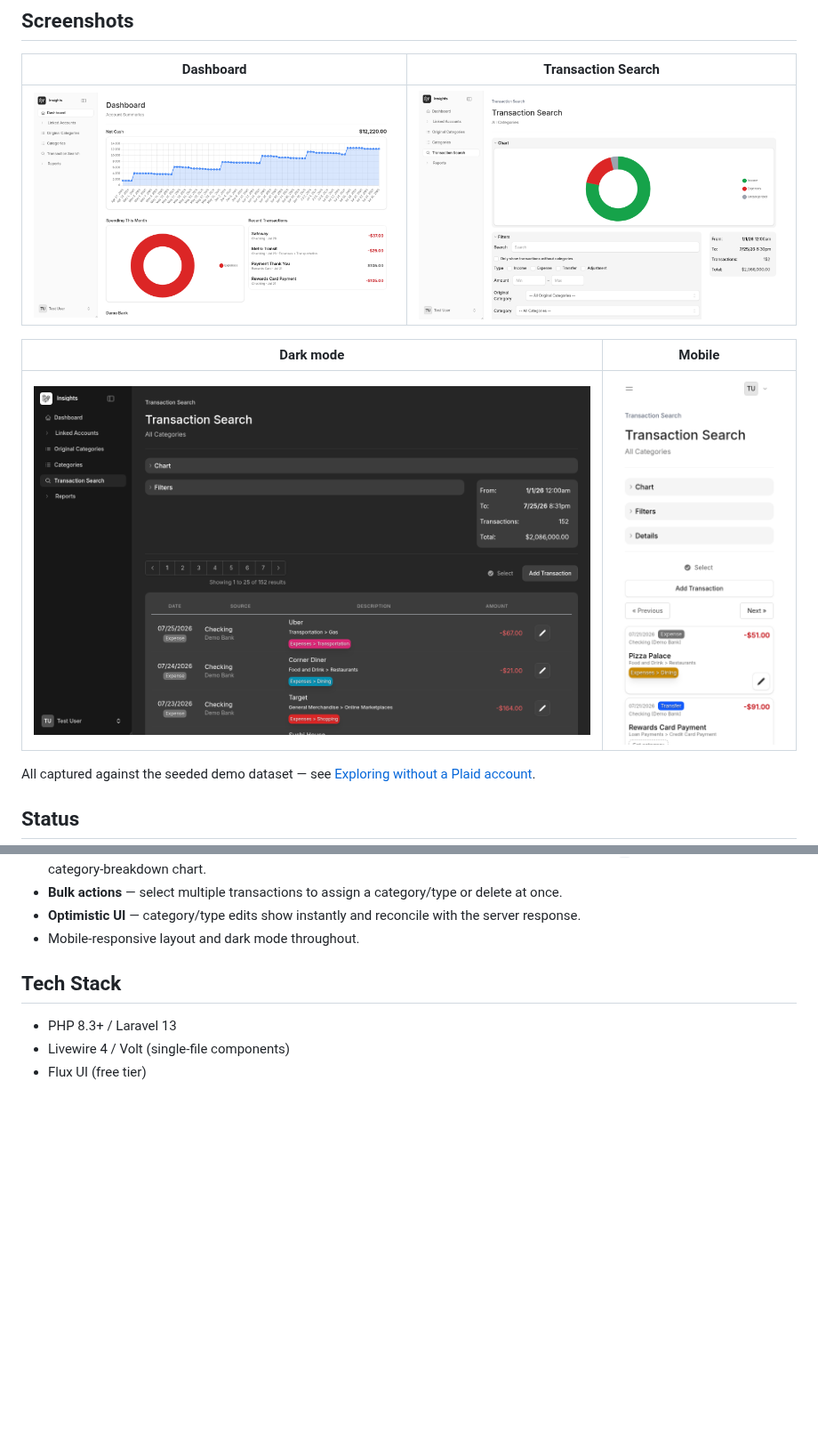
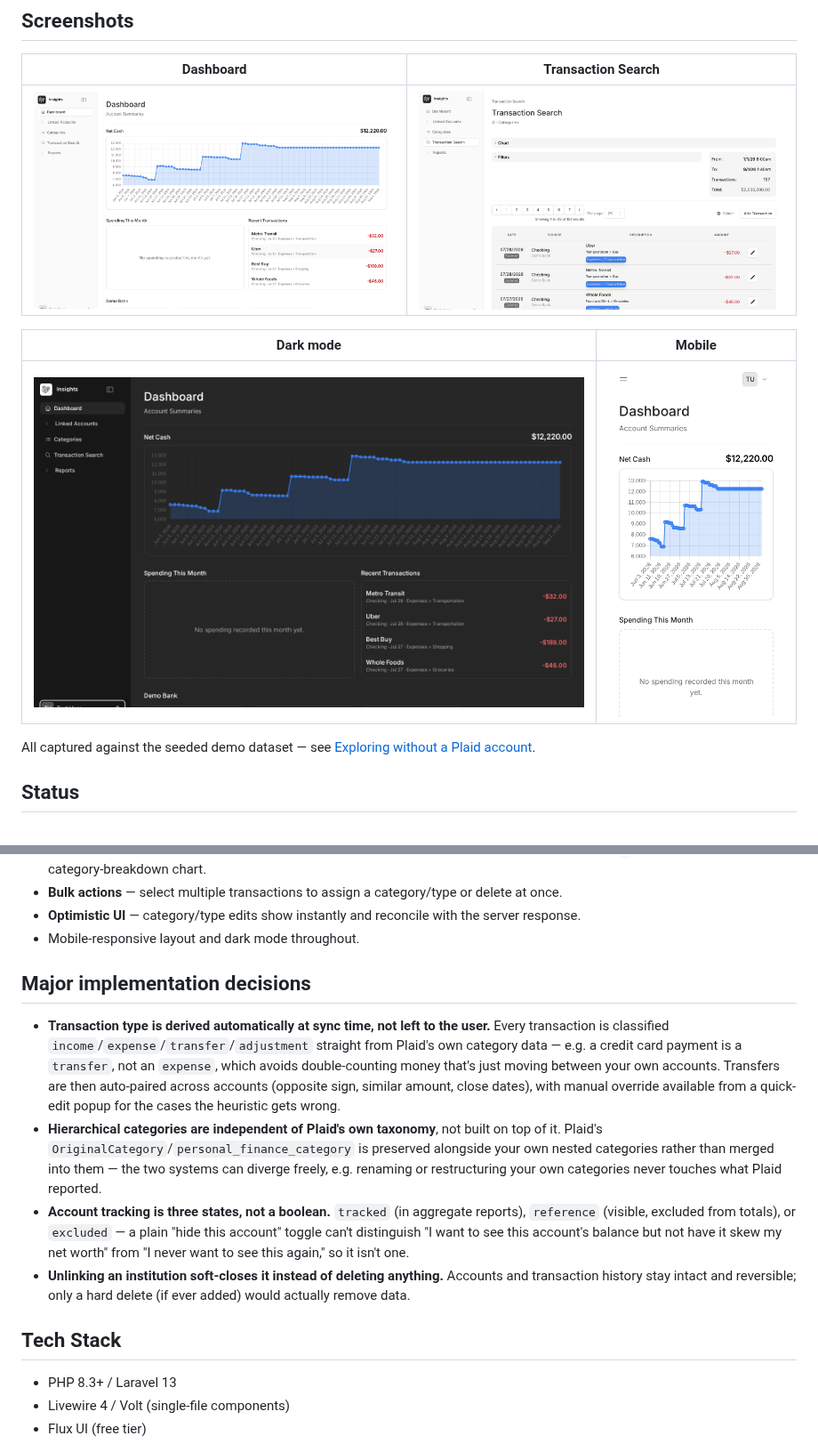
Before and after one commit to loki495/insights, a Markdown page: README.md, 2 parts joined by grey strips. Shown at 89% size. Rendered like a GitHub page; pictures changed too: docs/screenshots/dark-mode.png, docs/screenshots/dashboard.png, docs/screenshots/mobile.png; blank space fills up the shorter version.

```diff
--- a/README.md
+++ b/README.md
@@ -53,6 +53,28 @@ not built yet — see [docs/ROADMAP.md](docs/ROADMAP.md) for what's planned.
 - **Bulk actions** — select multiple transactions to assign a category/type or delete at once.
 - **Optimistic UI** — category/type edits show instantly and reconcile with the server response.
 - Mobile-responsive layout and dark mode throughout.
+
+## Major implementation decisions
+
+- **Transaction type is derived automatically at sync time, not left to the user.**
+  Every transaction is classified `income`/`expense`/`transfer`/`adjustment` straight from
+  Plaid's own category data — e.g. a credit card payment is a `transfer`, not an `expense`,
+  which avoids double-counting money that's just moving between your own accounts.
+  Transfers are then auto-paired across accounts (opposite sign, similar amount, close
+  dates), with manual override available from a quick-edit popup for the cases the
+  heuristic gets wrong.
+- **Hierarchical categories are independent of Plaid's own taxonomy**, not built on top
+  of it. Plaid's `OriginalCategory`/`personal_finance_category` is preserved alongside
+  your own nested categories rather than merged into them — the two systems can diverge
+  freely, e.g. renaming or restructuring your own categories never touches what Plaid
+  reported.
+- **Account tracking is three states, not a boolean.** `tracked` (in aggregate reports),
+  `reference` (visible, excluded from totals), or `excluded` — a plain "hide this account"
+  toggle can't distinguish "I want to see this account's balance but not have it skew my
+  net worth" from "I never want to see this again," so it isn't one.
+- **Unlinking an institution soft-closes it instead of deleting anything.** Accounts and
+  transaction history stay intact and reversible; only a hard delete (if ever added) would
+  actually remove data.
 
 ## Tech Stack
 
```
Also changed, not shown: other parts of README.md (+20 -1 lines).
